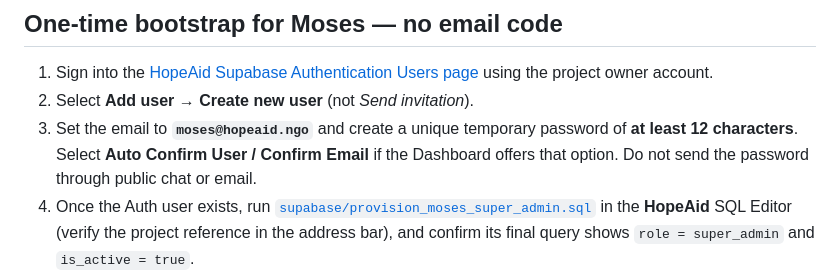
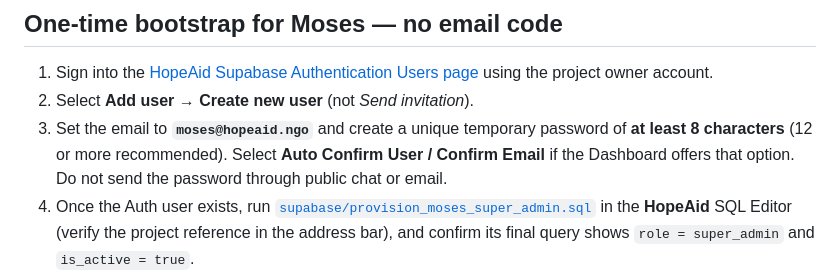
Before and after one commit to pludabtechnologieslimited-create/hopeaid-staff, a Markdown page: supabase/SETUP.md, the part around the change. Drawn GitHub-style.

Commit message:
Set HopeAid staff password minimum to 8 characters

```diff
--- a/supabase/SETUP.md
+++ b/supabase/SETUP.md
@@ -14,7 +14,7 @@
 
 1. Sign into the [HopeAid Supabase Authentication Users page](https://supabase.com/dashboard/project/ulikfxryicrsdpkpweve/auth/users) using the project owner account.
 2. Select **Add user → Create new user** (not *Send invitation*).
-3. Set the email to **`moses@hopeaid.ngo`** and create a unique temporary password of **at least 12 characters**. Select **Auto Confirm User / Confirm Email** if the Dashboard offers that option. Do not send the password through public chat or email.
+3. Set the email to **`moses@hopeaid.ngo`** and create a unique temporary password of **at least 8 characters** (12 or more recommended). Select **Auto Confirm User / Confirm Email** if the Dashboard offers that option. Do not send the password through public chat or email.
 4. Once the Auth user exists, run [`supabase/provision_moses_super_admin.sql`](./provision_moses_super_admin.sql) in the **HopeAid** SQL Editor (verify the project reference in the address bar), and confirm its final query shows `role = super_admin` and `is_active = true`.
 5. In Supabase **Authentication → Providers → Email**, you may disable *Confirm Email* for a code-free flow. However, **still create admin-managed users with `email_confirm: true`**, because admin-created accounts can otherwise remain unconfirmed even if that toggle is disabled. Disable public self-registration in the appropriate Auth settings; user provisioning should be admin-only.
 6. Log in as Moses at [staff.hopeaid.ngo](https://staff.hopeaid.ngo/). He will first be required to change his own temporary password. After that, open **Staff Directory → Create staff account** and create a test staff account. The temporary password is generated by the secure browser and displayed once to the Super Admin; privately give it to the staff member.
```
